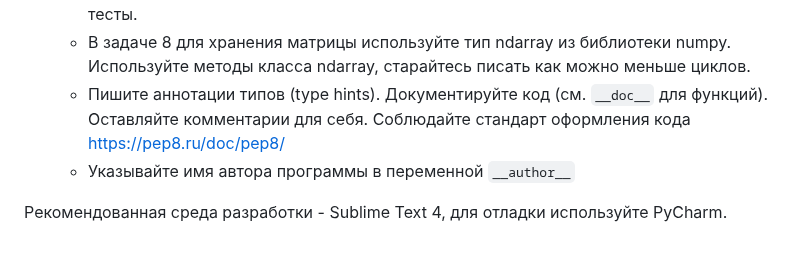
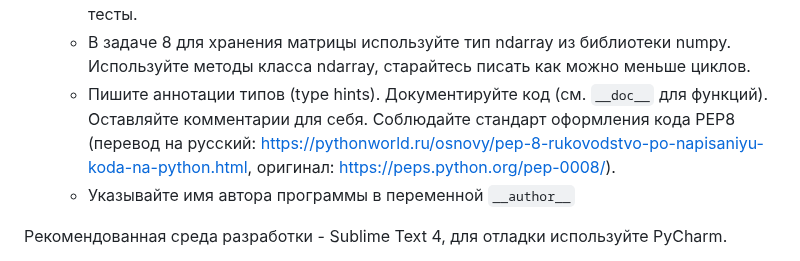
Before and after one commit to ivtipm/ProcessCalculus, a Markdown page: plans/2024/plan.md, the part around the change. Rendered like a GitHub page.

```diff
--- a/plans/2024/plan.md
+++ b/plans/2024/plan.md
@@ -225,7 +225,7 @@
     - Все алгоритмы (поиск элемента в последовательности, сортировка, нахождения минимума и максимума и т.п.) требуется реализовывать самостоятельно.
     - Для задач 5-8 создайте отдельные модули (или один) с набором функций. Напишите тесты.
     - В задаче 8 для хранения матрицы используйте тип ndarray из библиотеки numpy. Используйте методы класса ndarray, старайтесь писать как можно меньше циклов.
-    - Пишите аннотации типов (type hints). Документируйте код (см. `__doc__` для функций). Оставляйте комментарии для себя. Соблюдайте стандарт оформления кода https://pep8.ru/doc/pep8/
+    - Пишите аннотации типов (type hints). Документируйте код (см. `__doc__` для функций). Оставляйте комментарии для себя. Соблюдайте стандарт оформления кода PEP8 (перевод на русский: https://pythonworld.ru/osnovy/pep-8-rukovodstvo-po-napisaniyu-koda-na-python.html, оригинал: https://peps.python.org/pep-0008/).
     - Указывайте имя автора программы в переменной `__author__`
 
 Рекомендованная среда разработки - Sublime Text 4, для отладки используйте PyCharm.
```
